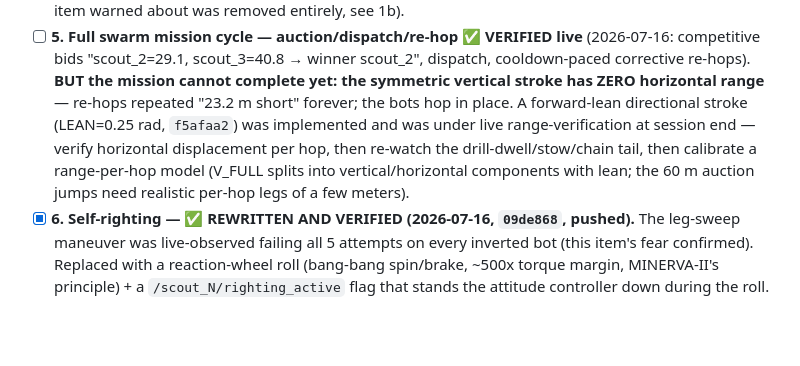
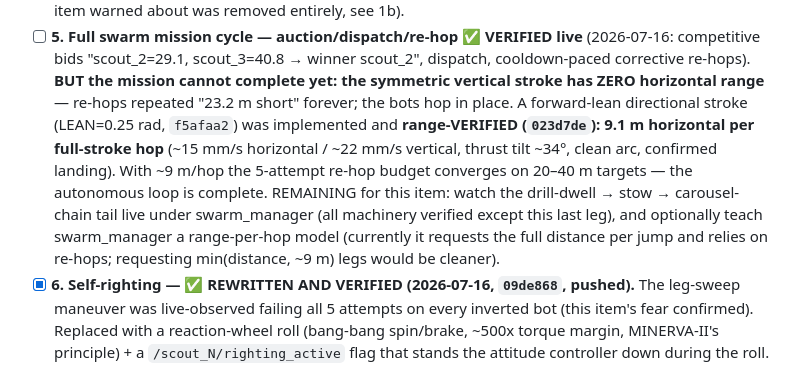
Before and after one commit to Phroggo/ryugu, a Markdown page: docs/HANDOFF.md, the part around the change. Rendered like a GitHub page; blank space fills up the shorter version.

Commit message:
HANDOFF: directional hop range verified (9.1 m/hop); item 5 down to the drill-chain tail

```diff
--- a/docs/HANDOFF.md
+++ b/docs/HANDOFF.md
@@ -688,11 +688,16 @@ attempt success after the attitude-controller rewrite. See `research_report.md`
       dispatch, cooldown-paced corrective re-hops). **BUT the mission cannot complete
       yet: the symmetric vertical stroke has ZERO horizontal range** — re-hops
       repeated "23.2 m short" forever; the bots hop in place. A forward-lean
-      directional stroke (LEAN=0.25 rad, `f5afaa2`) was implemented and was under
-      live range-verification at session end — verify horizontal displacement per
-      hop, then re-watch the drill-dwell/stow/chain tail, then calibrate a
-      range-per-hop model (V_FULL splits into vertical/horizontal components with
-      lean; the 60 m auction jumps need realistic per-hop legs of a few meters).
+      directional stroke (LEAN=0.25 rad, `f5afaa2`) was implemented and
+      **range-VERIFIED (`023d7de`): 9.1 m horizontal per full-stroke hop**
+      (~15 mm/s horizontal / ~22 mm/s vertical, thrust tilt ~34°, clean arc,
+      confirmed landing). With ~9 m/hop the 5-attempt re-hop budget converges on
+      20–40 m targets — the autonomous loop is complete. REMAINING for this item:
+      watch the drill-dwell → stow → carousel-chain tail live under swarm_manager
+      (all machinery verified except this last leg), and optionally teach
+      swarm_manager a range-per-hop model (currently it requests the full distance
+      per jump and relies on re-hops; requesting min(distance, ~9 m) legs would be
+      cleaner).
 - [x] **6. Self-righting — ✅ REWRITTEN AND VERIFIED (2026-07-16, `09de868`, pushed).**
       The leg-sweep maneuver was live-observed failing all 5 attempts on every inverted
       bot (this item's fear confirmed). Replaced with a reaction-wheel roll (bang-bang
```
